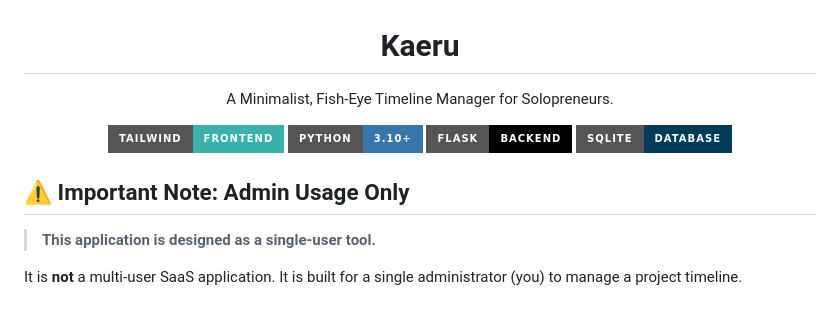
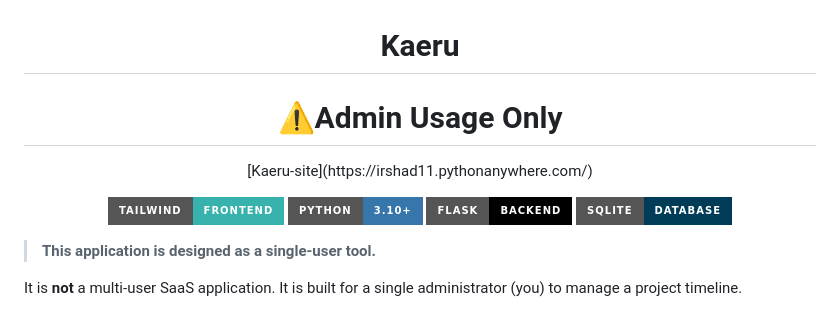
Before and after one commit to MdMahbubTanmay/Kaeru, a Markdown page: README.md, the part around the change. Rendered like a GitHub page; badges without logos.

Commit message:
Clarify application usage for admin only
Updated the README to reflect admin usage only and removed multi-user references.

```diff
--- a/README.md
+++ b/README.md
@@ -6,7 +6,8 @@
   <br />
 
   <h1 style="font-size: 3rem; margin: 0;">Kaeru</h1>
-  <p>A Minimalist, Fish-Eye Timeline Manager for Solopreneurs.</p>
+  <h1 style="font-size: 1rem; margin: 0;">⚠️Admin Usage Only</h1>
+  <p>[Kaeru-site](https://irshad11.pythonanywhere.com/)</p>
 
   <p>
     <img src="https://img.shields.io/badge/Tailwind-Frontend-38B2AC?style=for-the-badge&logo=tailwindcss&logoColor=white" alt="Tailwind" />
@@ -18,7 +19,6 @@
 </div>
 
 
-## ⚠️ Important Note: Admin Usage Only
 
 > **This application is designed as a single-user tool.**
 
```
